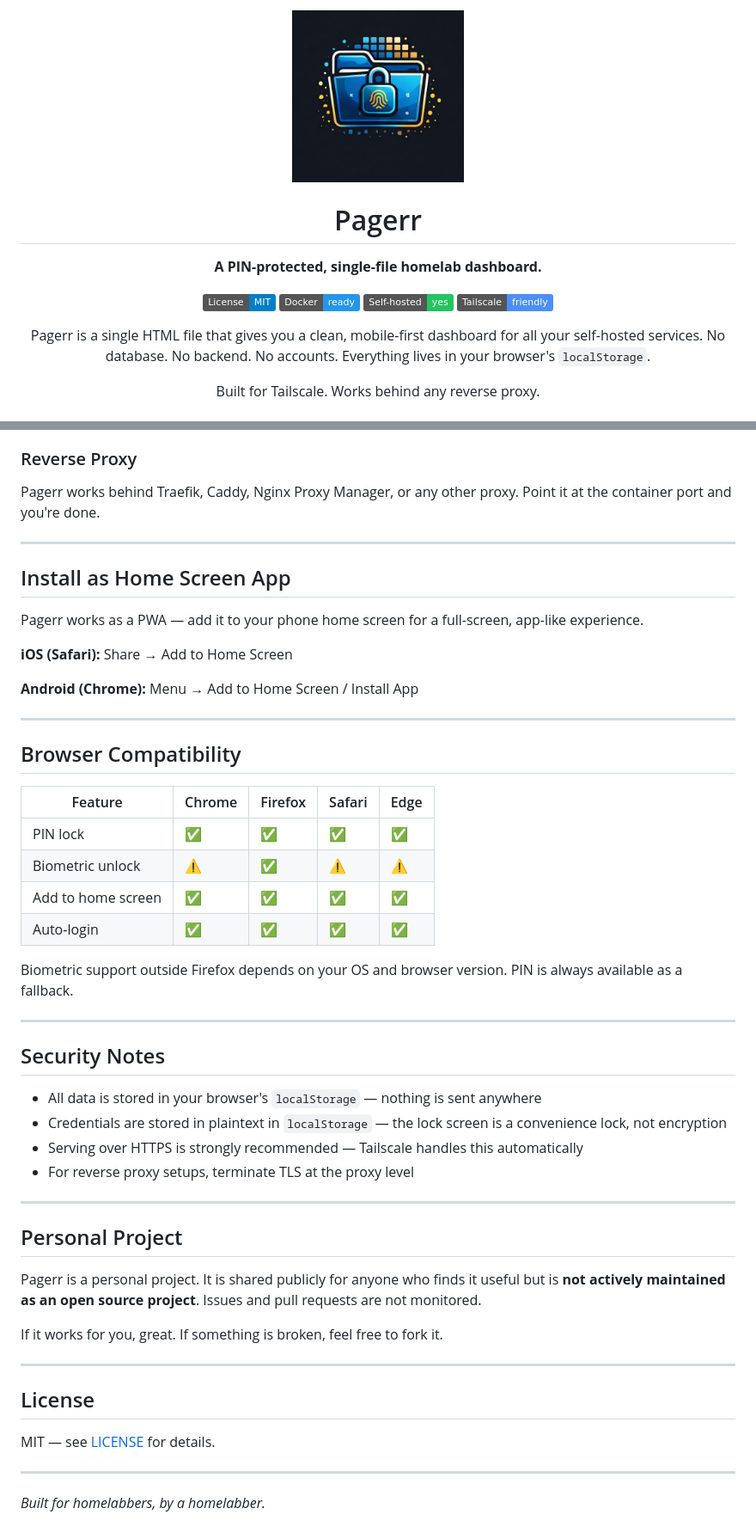
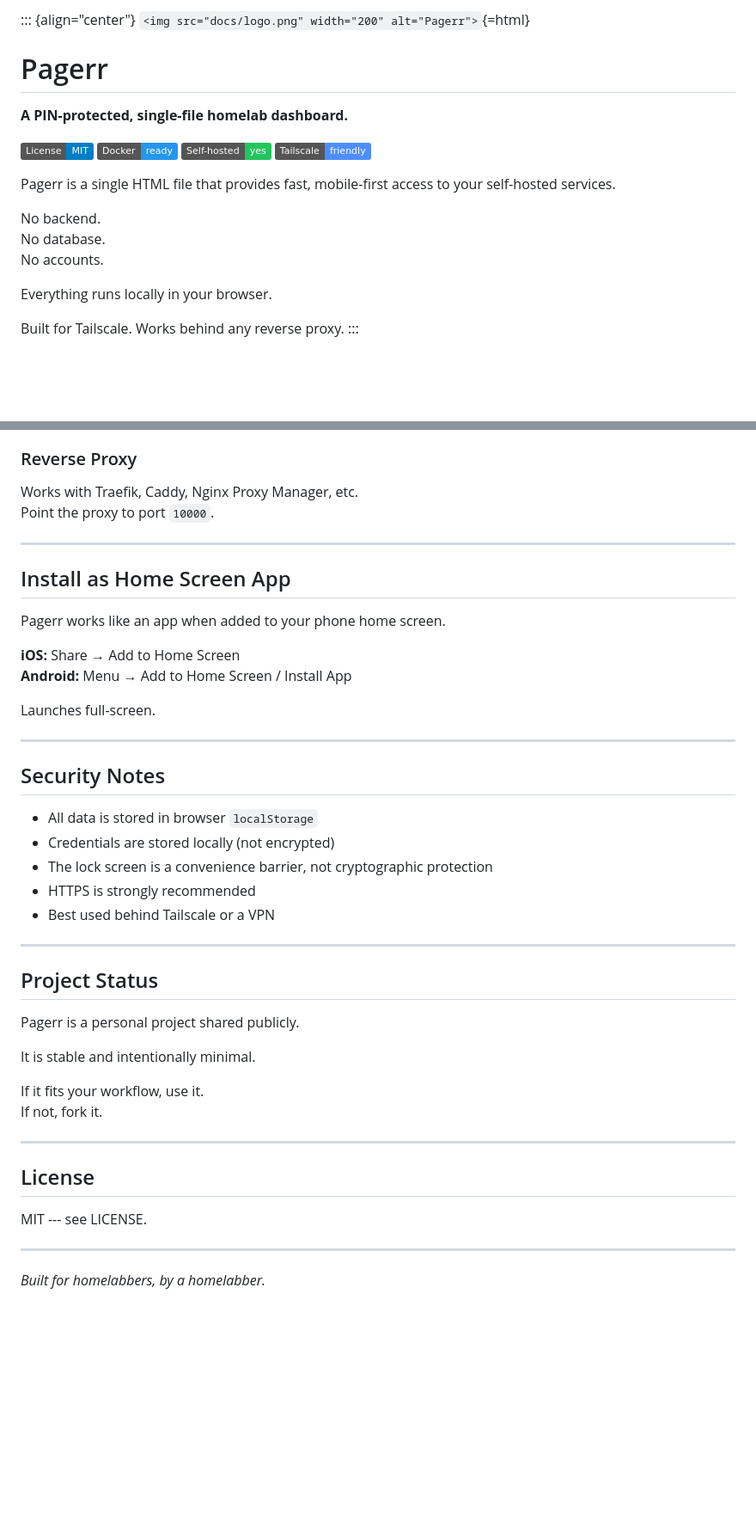
Before and after one commit to mortaljinx/pagerr, a Markdown page: README.md, 2 parts joined by grey strips. Shown at 86% size. Rendered like a GitHub page; badges without logos; blank space fills up the shorter version.

```diff
--- a/README.md
+++ b/README.md
@@ -1,6 +1,5 @@
-<div align="center">
-
-<img src="docs/logo.png" width="200" alt="Pagerr">
+::: {align="center"}
+`<img src="docs/logo.png" width="200" alt="Pagerr">`{=html}
 
 # Pagerr
 
@@ -11,7 +10,15 @@
 ![Self-hosted](https://img.shields.io/badge/Self--hosted-yes-22c55e)
 ![Tailscale](https://img.shields.io/badge/Tailscale-friendly-4d8eff)
 
-Pagerr is a single HTML file that gives you a clean, mobile-first dashboard for all your self-hosted services. No database. No backend. No accounts. Everything lives in your browser's `localStorage`.
+Pagerr is a single HTML file that provides fast, mobile-first access to
+your self-hosted services.
+
+No backend.\
+No database.\
+No accounts.
+
+Everything runs locally in your browser.
 
 Built for Tailscale. Works behind any reverse proxy.
+:::
 
@@ -145,54 +187,48 @@ http://your-tailscale-ip:10000
 
 ### Reverse Proxy
 
-Pagerr works behind Traefik, Caddy, Nginx Proxy Manager, or any other proxy. Point it at the container port and you're done.
+Works with Traefik, Caddy, Nginx Proxy Manager, etc.\
+Point the proxy to port `10000`.
 
----
+------------------------------------------------------------------------
 
 ## Install as Home Screen App
 
-Pagerr works as a PWA — add it to your phone home screen for a full-screen, app-like experience.
+Pagerr works like an app when added to your phone home screen.
 
-**iOS (Safari):** Share → Add to Home Screen
+**iOS:** Share → Add to Home Screen\
+**Android:** Menu → Add to Home Screen / Install App
 
-**Android (Chrome):** Menu → Add to Home Screen / Install App
+Launches full-screen.
 
----
-
-## Browser Compatibility
-
-| Feature | Chrome | Firefox | Safari | Edge |
-|---|---|---|---|---|
-| PIN lock | ✅ | ✅ | ✅ | ✅ |
-| Biometric unlock | ⚠️ | ✅ | ⚠️ | ⚠️ |
-| Add to home screen | ✅ | ✅ | ✅ | ✅ |
-| Auto-login | ✅ | ✅ | ✅ | ✅ |
-
-Biometric support outside Firefox depends on your OS and browser version. PIN is always available as a fallback.
-
----
+------------------------------------------------------------------------
 
 ## Security Notes
 
-- All data is stored in your browser's `localStorage` — nothing is sent anywhere
-- Credentials are stored in plaintext in `localStorage` — the lock screen is a convenience lock, not encryption
-- Serving over HTTPS is strongly recommended — Tailscale handles this automatically
-- For reverse proxy setups, terminate TLS at the proxy level
+-   All data is stored in browser `localStorage`
+-   Credentials are stored locally (not encrypted)
+-   The lock screen is a convenience barrier, not cryptographic
+    protection
+-   HTTPS is strongly recommended
+-   Best used behind Tailscale or a VPN
 
----
+------------------------------------------------------------------------
 
-## Personal Project
+## Project Status
 
-Pagerr is a personal project. It is shared publicly for anyone who finds it useful but is **not actively maintained as an open source project**. Issues and pull requests are not monitored.
+Pagerr is a personal project shared publicly.
 
-If it works for you, great. If something is broken, feel free to fork it.
+It is stable and intentionally minimal.
 
----
+If it fits your workflow, use it.\
+If not, fork it.
+
+------------------------------------------------------------------------
 
 ## License
 
-MIT — see [LICENSE](LICENSE) for details.
+MIT --- see LICENSE.
 
----
+------------------------------------------------------------------------
 
 *Built for homelabbers, by a homelabber.*
```
Also changed, not shown: other parts of README.md (+108 -73 lines).
